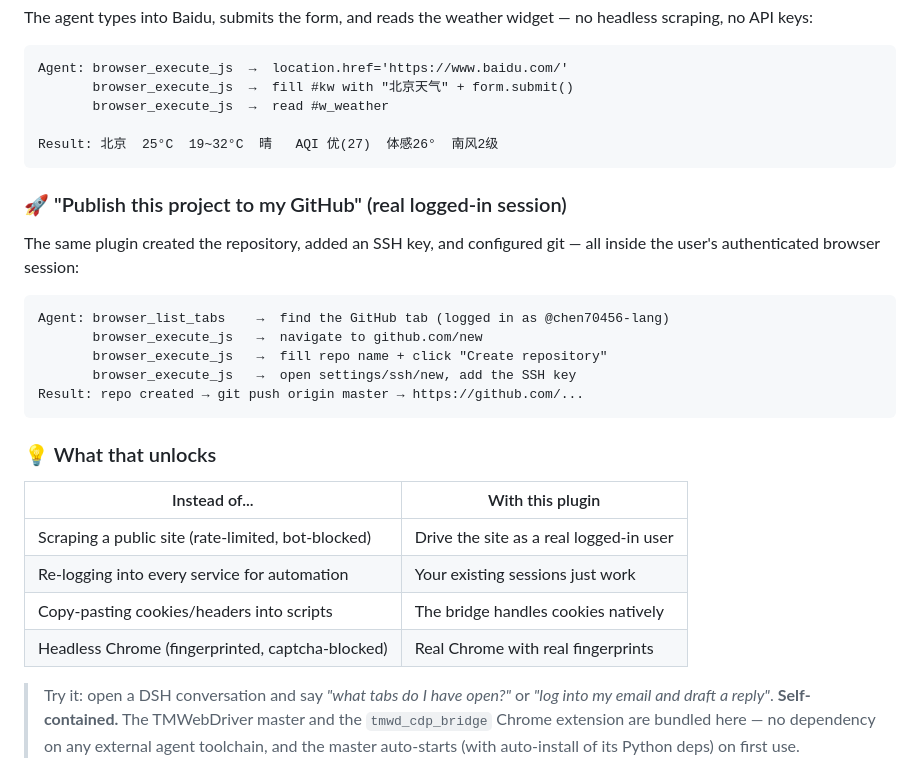
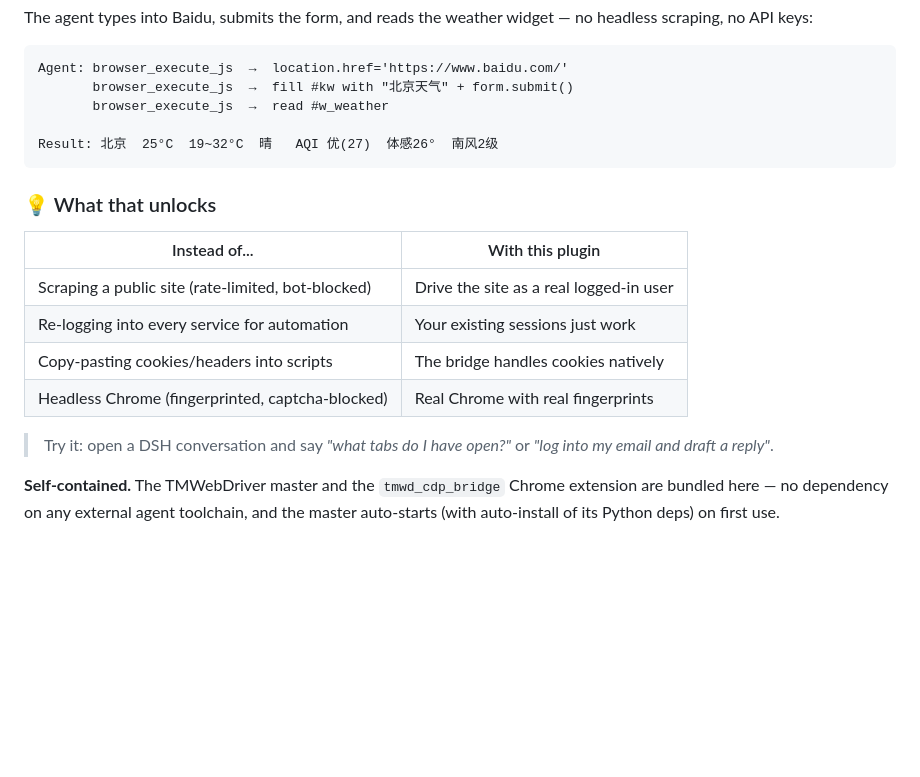
Before and after one commit to chen70456-lang/dsh-tmwebdriver, a Markdown page: README.md, the part around the change. Rendered like a GitHub page; blank space fills up the shorter version.

Commit message:
docs: drop GitHub publish example from showcase (remove personal details)

````diff
--- a/README.md
+++ b/README.md
@@ -39,19 +39,6 @@ Agent: browser_execute_js  →  location.href='https://www.baidu.com/'
 Result: 北京  25°C  19~32°C  晴   AQI 优(27)  体感26°  南风2级
 ```
 
-### 🚀 "Publish this project to my GitHub" (real logged-in session)
-
-The same plugin created the repository, added an SSH key, and configured git —
-all inside the user's authenticated browser session:
-
-```text
-Agent: browser_list_tabs    →  find the GitHub tab (logged in as @chen70456-lang)
-       browser_execute_js   →  navigate to github.com/new
-       browser_execute_js   →  fill repo name + click "Create repository"
-       browser_execute_js   →  open settings/ssh/new, add the SSH key
-Result: repo created → git push origin master → https://github.com/...
-```
-
 ### 💡 What that unlocks
 
 | Instead of... | With this plugin |
@@ -63,6 +50,7 @@ Result: repo created → git push origin master → https://github.com/...
 
 > Try it: open a DSH conversation and say *"what tabs do I have open?"* or
 > *"log into my email and draft a reply"*.
+
 **Self-contained.** The TMWebDriver master and the `tmwd_cdp_bridge` Chrome
 extension are bundled here — no dependency on any external agent toolchain,
 and the master auto-starts (with auto-install of its Python deps) on first use.
````
